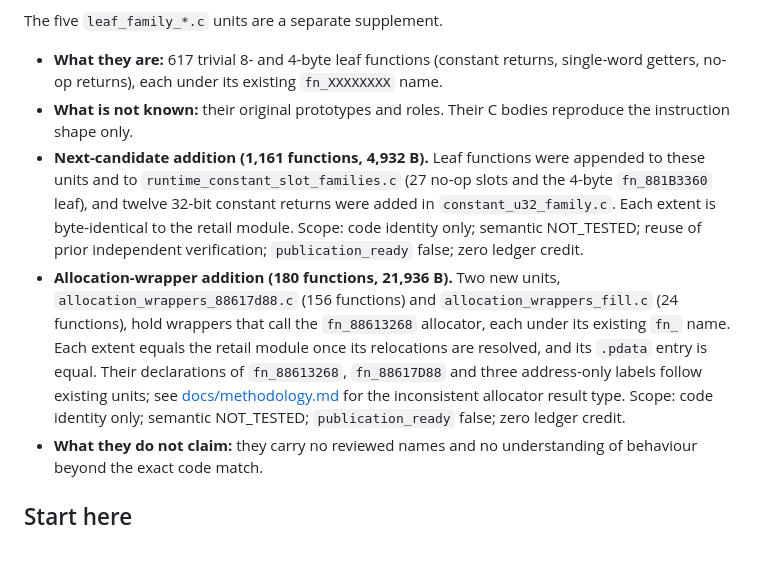
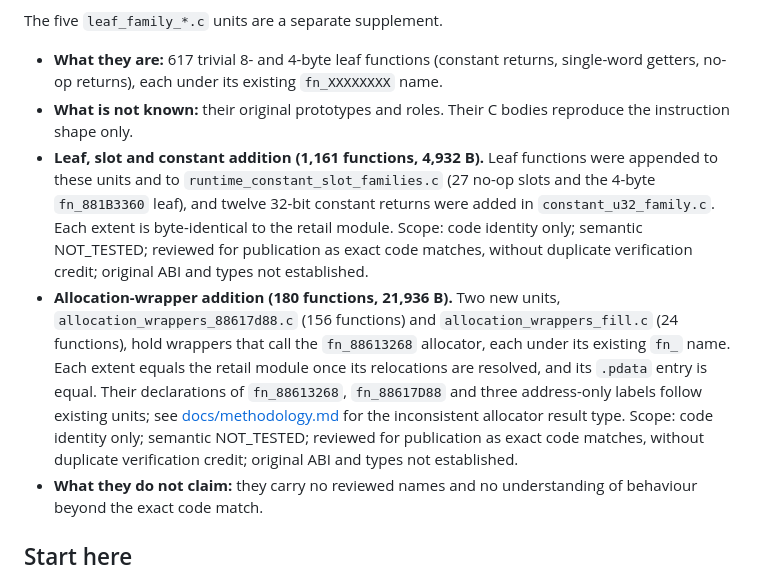
Before and after one commit to g-guthrie/topspin4-decomp, a Markdown page: README.md, the part around the change. GitHub-like rendering; blank space fills up the shorter version.

```diff
--- a/README.md
+++ b/README.md
@@ -30,8 +30,8 @@ What is established and what is not:
 The five `leaf_family_*.c` units are a separate supplement.
 - **What they are:** 617 trivial 8- and 4-byte leaf functions (constant returns, single-word getters, no-op returns), each under its existing `fn_XXXXXXXX` name.
 - **What is not known:** their original prototypes and roles. Their C bodies reproduce the instruction shape only.
-- **Next-candidate addition (1,161 functions, 4,932 B).** Leaf functions were appended to these units and to `runtime_constant_slot_families.c` (27 no-op slots and the 4-byte `fn_881B3360` leaf), and twelve 32-bit constant returns were added in `constant_u32_family.c`. Each extent is byte-identical to the retail module. Scope: code identity only; semantic NOT_TESTED; reuse of prior independent verification; `publication_ready` false; zero ledger credit.
-- **Allocation-wrapper addition (180 functions, 21,936 B).** Two new units, `allocation_wrappers_88617d88.c` (156 functions) and `allocation_wrappers_fill.c` (24 functions), hold wrappers that call the `fn_88613268` allocator, each under its existing `fn_` name. Each extent equals the retail module once its relocations are resolved, and its `.pdata` entry is equal. Their declarations of `fn_88613268`, `fn_88617D88` and three address-only labels follow existing units; see [docs/methodology.md](docs/methodology.md) for the inconsistent allocator result type. Scope: code identity only; semantic NOT_TESTED; `publication_ready` false; zero ledger credit.
+- **Leaf, slot and constant addition (1,161 functions, 4,932 B).** Leaf functions were appended to these units and to `runtime_constant_slot_families.c` (27 no-op slots and the 4-byte `fn_881B3360` leaf), and twelve 32-bit constant returns were added in `constant_u32_family.c`. Each extent is byte-identical to the retail module. Scope: code identity only; semantic NOT_TESTED; reviewed for publication as exact code matches, without duplicate verification credit; original ABI and types not established.
+- **Allocation-wrapper addition (180 functions, 21,936 B).** Two new units, `allocation_wrappers_88617d88.c` (156 functions) and `allocation_wrappers_fill.c` (24 functions), hold wrappers that call the `fn_88613268` allocator, each under its existing `fn_` name. Each extent equals the retail module once its relocations are resolved, and its `.pdata` entry is equal. Their declarations of `fn_88613268`, `fn_88617D88` and three address-only labels follow existing units; see [docs/methodology.md](docs/methodology.md) for the inconsistent allocator result type. Scope: code identity only; semantic NOT_TESTED; reviewed for publication as exact code matches, without duplicate verification credit; original ABI and types not established.
 - **What they do not claim:** they carry no reviewed names and no understanding of behaviour beyond the exact code match.
 
 ## Start here
```
Also changed, not shown: docs/methodology.md (+8 -4 lines), docs/reproduction.md (+1 -1 lines).
